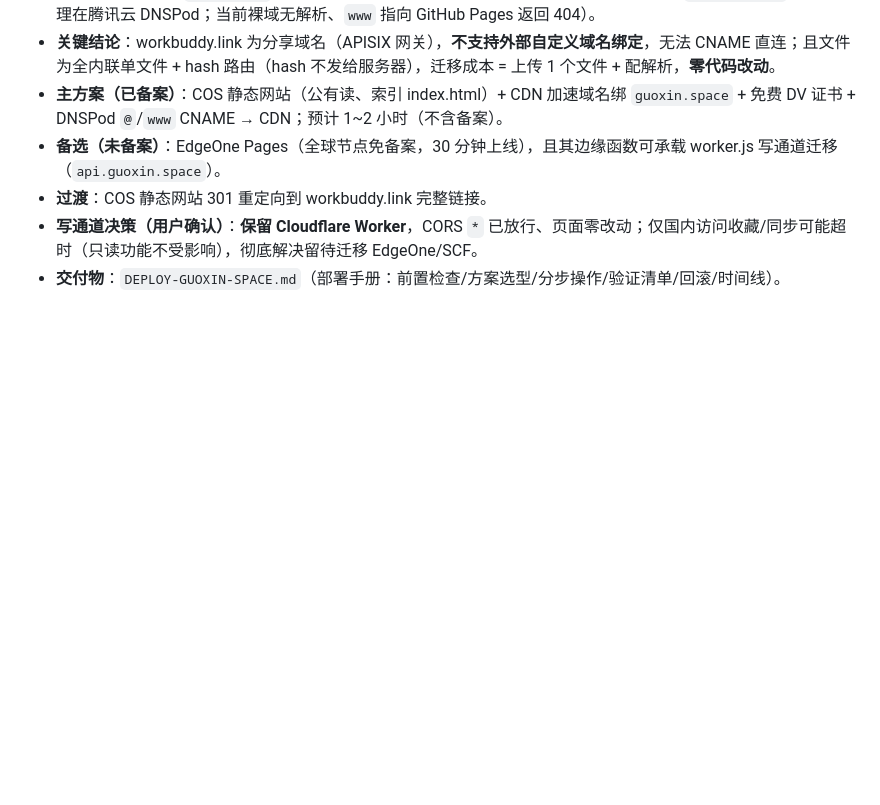
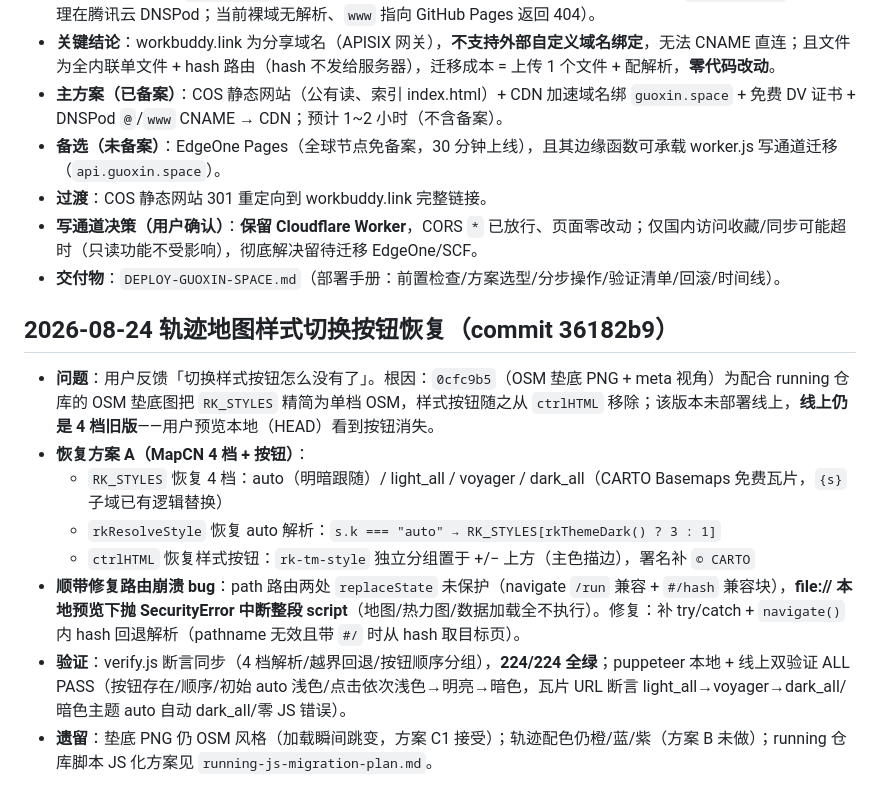
Before and after one commit to GuoxinL/guoxin.space, a Markdown page: overview.md, the part around the change. GitHub-like rendering; blank space fills up the shorter version.

Commit message:
docs: overview 补记 MapCN 样式按钮恢复与 file:// 路由修复

```diff
--- a/overview.md
+++ b/overview.md
@@ -112,3 +112,14 @@
 - **过渡**：COS 静态网站 301 重定向到 workbuddy.link 完整链接。
 - **写通道决策（用户确认）**：**保留 Cloudflare Worker**，CORS `*` 已放行、页面零改动；仅国内访问收藏/同步可能超时（只读功能不受影响），彻底解决留待迁移 EdgeOne/SCF。
 - **交付物**：`DEPLOY-GUOXIN-SPACE.md`（部署手册：前置检查/方案选型/分步操作/验证清单/回滚/时间线）。
+
+## 2026-08-24 轨迹地图样式切换按钮恢复（commit 36182b9）
+
+- **问题**：用户反馈「切换样式按钮怎么没有了」。根因：`0cfc9b5`（OSM 垫底 PNG + meta 视角）为配合 running 仓库的 OSM 垫底图把 `RK_STYLES` 精简为单档 OSM，样式按钮随之从 `ctrlHTML` 移除；该版本未部署线上，**线上仍是 4 档旧版**——用户预览本地（HEAD）看到按钮消失。
+- **恢复方案 A（MapCN 4 档 + 按钮）**：
+  - `RK_STYLES` 恢复 4 档：auto（明暗跟随）/ light_all / voyager / dark_all（CARTO Basemaps 免费瓦片，`{s}` 子域已有逻辑替换）
+  - `rkResolveStyle` 恢复 auto 解析：`s.k === "auto" → RK_STYLES[rkThemeDark() ? 3 : 1]`
+  - `ctrlHTML` 恢复样式按钮：`rk-tm-style` 独立分组置于 +/− 上方（主色描边），署名补 `© CARTO`
+- **顺带修复路由崩溃 bug**：path 路由两处 `replaceState` 未保护（navigate `/run` 兼容 + `#/hash` 兼容块），**file:// 本地预览下抛 SecurityError 中断整段 script**（地图/热力图/数据加载全不执行）。修复：补 try/catch + `navigate()` 内 hash 回退解析（pathname 无效且带 `#/` 时从 hash 取目标页）。
+- **验证**：verify.js 断言同步（4 档解析/越界回退/按钮顺序分组），**224/224 全绿**；puppeteer 本地 + 线上双验证 ALL PASS（按钮存在/顺序/初始 auto 浅色/点击依次浅色→明亮→暗色，瓦片 URL 断言 light_all→voyager→dark_all/暗色主题 auto 自动 dark_all/零 JS 错误）。
+- **遗留**：垫底 PNG 仍 OSM 风格（加载瞬间跳变，方案 C1 接受）；轨迹配色仍橙/蓝/紫（方案 B 未做）；running 仓库脚本 JS 化方案见 `running-js-migration-plan.md`。
```
